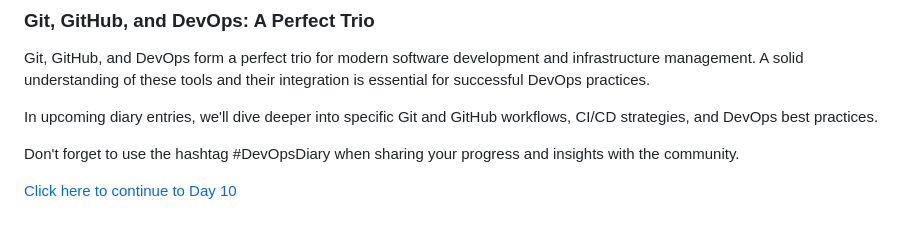
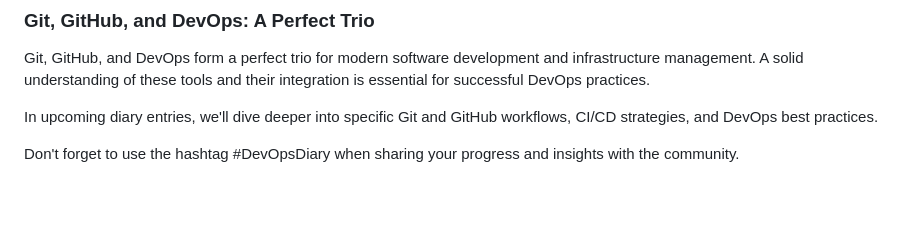
Before and after one commit to whoami-anoint/DevOps-Diary, a Markdown page: Day 9/13_Git_GitHub_and_Version_Control.md, the part around the change. Drawn GitHub-style; blank space fills up the shorter version.

Commit message:
update Day 9

```diff
--- a/Day 9/13_Git_GitHub_and_Version_Control.md
+++ b/Day 9/13_Git_GitHub_and_Version_Control.md
@@ -52,5 +52,3 @@ Git, GitHub, and DevOps form a perfect trio for modern software development and
 In upcoming diary entries, we'll dive deeper into specific Git and GitHub workflows, CI/CD strategies, and DevOps best practices.
 
 Don't forget to use the hashtag #DevOpsDiary when sharing your progress and insights with the community.
-
-[Click here to continue to Day 10](#) <!-- Update with Day 10 link when available -->
```
